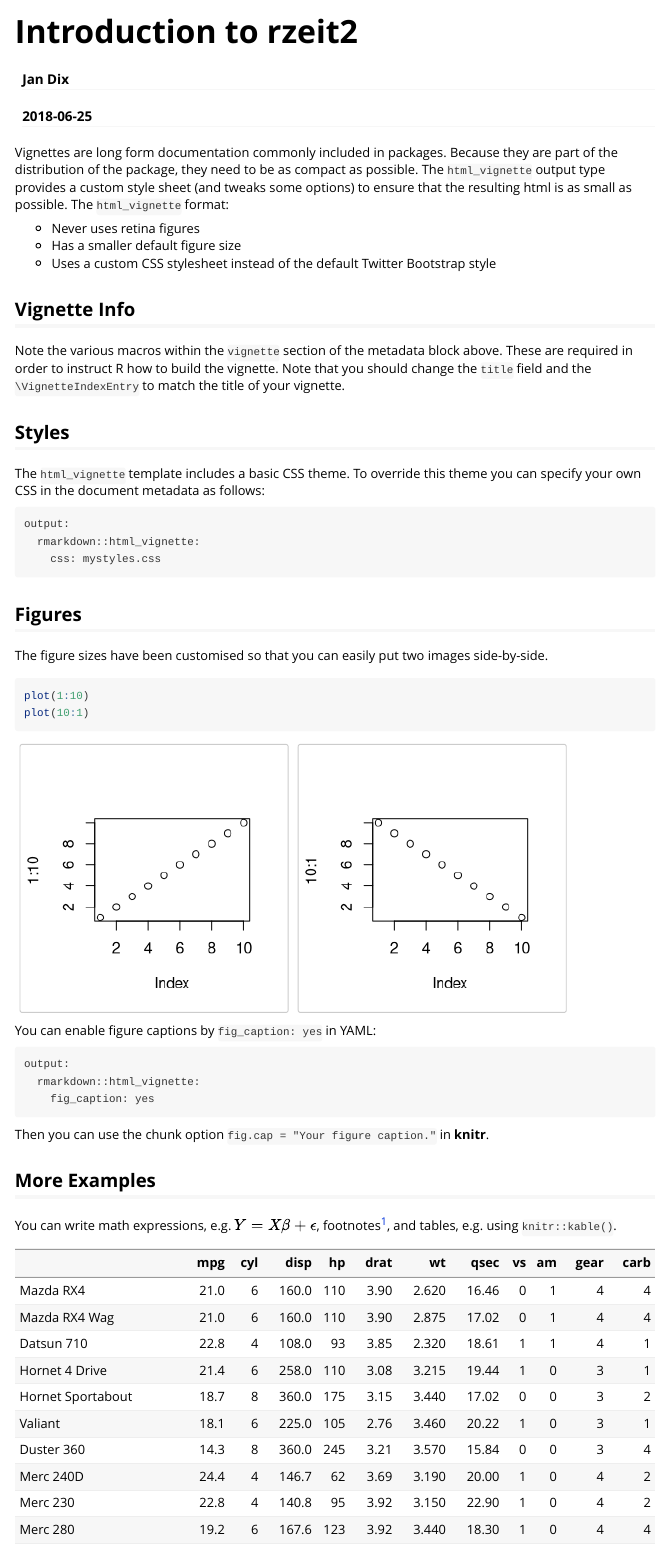
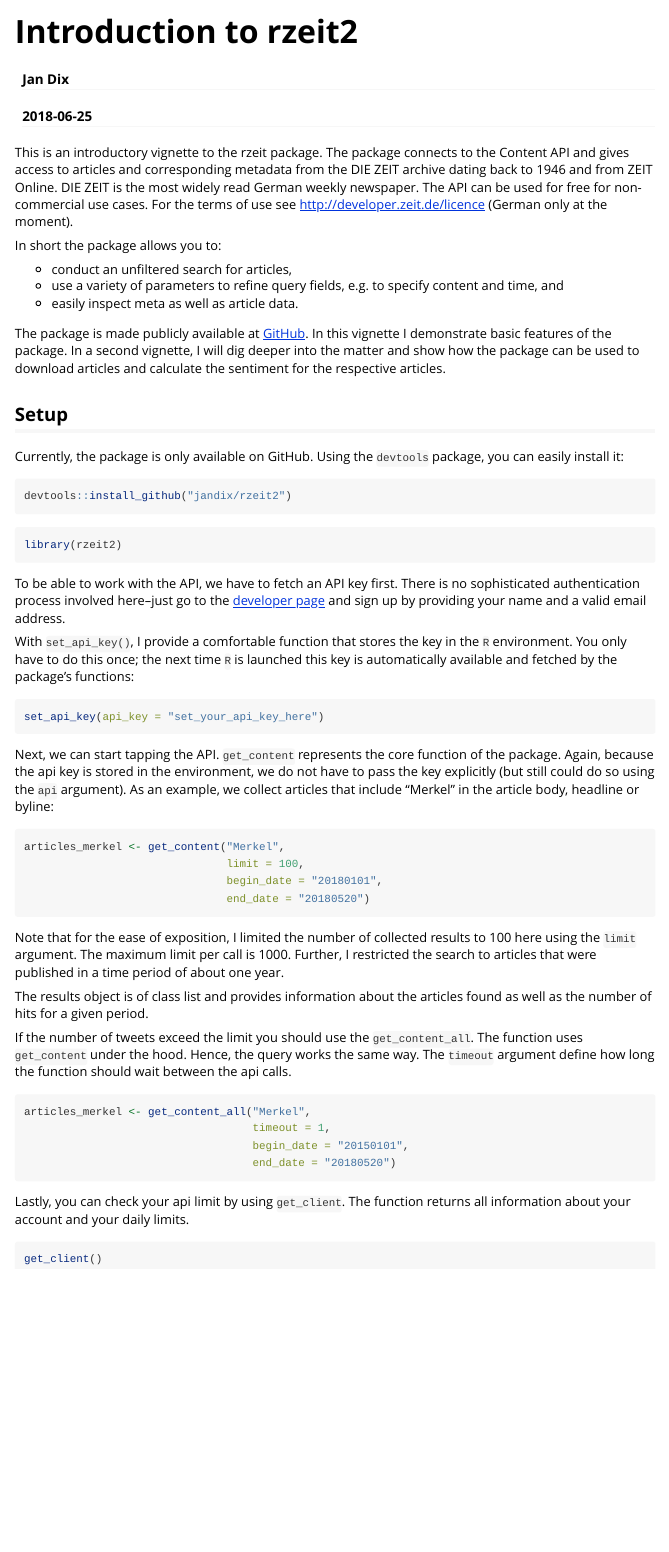
Before and after one commit to jandix/rzeit2, an R Markdown document (vignettes/introduction.Rmd): the page in a window 1100 px wide, from its top. Rendered offline with R 4.5, knitr and Pandoc, with nearby package versions.

Commit message:
update introduction vignette

````diff
--- a/vignettes/introduction.Rmd
+++ b/vignettes/introduction.Rmd
@@ -9,57 +9,60 @@
   %\VignetteEncoding{UTF-8}
 ---
 
-```{r setup, include = FALSE}
-knitr::opts_chunk$set(
-  collapse = TRUE,
-  comment = "#>"
-)
+This is an introductory vignette to the rzeit package. The package connects to the Content API and gives access to articles and corresponding metadata from the DIE ZEIT archive dating back to 1946 and from ZEIT Online. DIE ZEIT is the most widely read German weekly newspaper. The API can be used for free for non-commercial use cases. For the terms of use see [http://developer.zeit.de/licence](http://developer.zeit.de/licence) (German only at the moment).
+
+In short the package allows you to:
+
+- conduct an unfiltered search for articles,
+- use a variety of parameters to refine query fields, e.g. to specify content and time, and
+- easily inspect meta as well as article data.
+
+The package is made publicly available at [GitHub](https://github.com/tollpatsch/rzeit). In this vignette I demonstrate basic features of the package. In a second vignette, I will dig deeper into the matter and show how the package can be used to download articles and calculate the sentiment for the respective articles.
+
+## Setup
+
+Currently, the package is only available on GitHub. Using the `devtools` package, you can easily install it:
+
+```{r install github, warning = FALSE, results = "hide", message = FALSE, eval = FALSE}
+devtools::install_github("jandix/rzeit2")
 ```
 
-Vignettes are long form documentation commonly included in packages. Because they are part of the distribution of the package, they need to be as compact as possible. The `html_vignette` output type provides a custom style sheet (and tweaks some options) to ensure that the resulting html is as small as possible. The `html_vignette` format:
-
-- Never uses retina figures
-- Has a smaller default figure size
-- Uses a custom CSS stylesheet instead of the default Twitter Bootstrap style
-
-## Vignette Info
-
-Note the various macros within the `vignette` section of the metadata block above. These are required in order to instruct R how to build the vignette. Note that you should change the `title` field and the `\VignetteIndexEntry` to match the title of your vignette.
-
-## Styles
-
-The `html_vignette` template includes a basic CSS theme. To override this theme you can specify your own CSS in the document metadata as follows:
-
-    output:
-      rmarkdown::html_vignette:
-        css: mystyles.css
-
-## Figures
-
-The figure sizes have been customised so that you can easily put two images side-by-side.
-
-```{r, fig.show='hold'}
-plot(1:10)
-plot(10:1)
+```{r loading rzeit, warning = FALSE, results = "hide", message = FALSE, eval = TRUE}
+library(rzeit2)
 ```
 
-You can enable figure captions by `fig_caption: yes` in YAML:
+To be able to work with the API, we have to fetch an API key first. There is no sophisticated authentication process involved here--just go to the [developer page](http://developer.zeit.de/quickstart/) and sign up by providing your name and a valid email address.
 
-    output:
-      rmarkdown::html_vignette:
-        fig_caption: yes
+With `set_api_key()`, I provide a comfortable function that stores the key in the `R` environment. You only have to do this once; the next time `R` is launched this key is automatically available and fetched by the package's functions:
 
-Then you can use the chunk option `fig.cap = "Your figure caption."` in **knitr**.
-
-## More Examples
-
-You can write math expressions, e.g. $Y = X\beta + \epsilon$, footnotes^[A footnote here.], and tables, e.g. using `knitr::kable()`.
-
-```{r, echo=FALSE, results='asis'}
-knitr::kable(head(mtcars, 10))
+```{r set key, warning = FALSE, message = FALSE, eval = FALSE}
+set_api_key(api_key = "set_your_api_key_here")
 ```
 
-Also a quote using `>`:
+Next, we can start tapping the API. `get_content` represents the core function of the package. Again, because the api key is stored in the environment, we do not have to pass the key explicitly (but still  could do so using the `api` argument). As an example, we collect articles that include "Merkel" in the article body, headline or byline:
 
-> "He who gives up [code] safety for [code] speed deserves neither."
-([via](https://twitter.com/hadleywickham/status/504368538874703872))
+```{r get content, eval=FALSE}
+articles_merkel <- get_content("Merkel",
+                               limit = 100,
+                               begin_date = "20180101",
+                               end_date = "20180520")
+```
+
+Note that for the ease of exposition, I limited the number of collected results to 100 here using the `limit` argument. The maximum limit per call is 1000. Further, I restricted the search to articles that were published in a time period of about one year.
+
+The results object is of class list and provides information about the articles found as well as the number of hits for a given period.
+
+If the number of tweets exceed the limit you should use the `get_content_all`. The function uses `get_content` under the hood. Hence, the query works the same way. The `timeout` argument define how long the function should wait between the api calls.
+
+```{r get content all, eval=FALSE}
+articles_merkel <- get_content_all("Merkel",
+                                   timeout = 1,
+                                   begin_date = "20150101",
+                                   end_date = "20180520")
+```
+
+Lastly, you can check your api limit by using `get_client`. The function returns all information about your account and your daily limits.
+
+```{r get client, eval=FALSE}
+get_client()
+```
````
Also changed, not shown: vignettes/sentiment.Rmd (+0 -55 lines).
